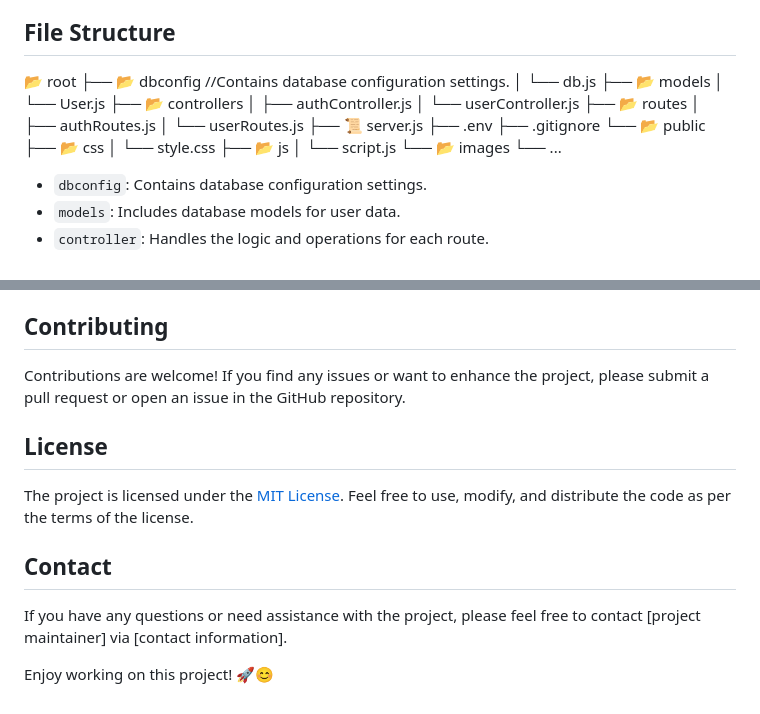
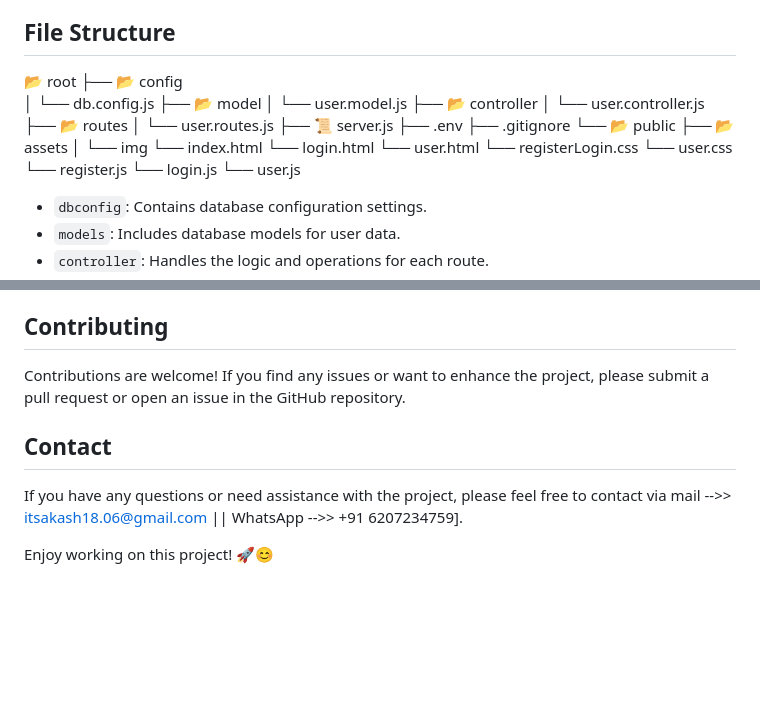
Before and after one commit to webakash1806/full--stack-auth, a Markdown page: README.md, 2 parts joined by grey strips. GitHub-like rendering; blank space fills up the shorter version.

```diff
--- a/README.md
+++ b/README.md
@@ -27,26 +27,28 @@ This project focuses on implementing a full stack authentication system that inc
 ## File Structure
 
 📂 root
-├── 📂 dbconfig    //Contains database configuration settings.
-│   └── db.js
-├── 📂 models
-│   └── User.js
-├── 📂 controllers
-│   ├── authController.js
-│   └── userController.js
+├── 📂 config
+│   └── db.config.js
+├── 📂 model
+│   └── user.model.js
+├── 📂 controller
+│   └── user.controller.js
 ├── 📂 routes
-│   ├── authRoutes.js
-│   └── userRoutes.js
+│   └── user.routes.js
 ├── 📜 server.js
 ├── .env
 ├── .gitignore
 └── 📂 public
-    ├── 📂 css
-    │   └── style.css
-    ├── 📂 js
-    │   └── script.js
-    └── 📂 images
-        └── ...
+    ├── 📂 assets
+    │   └── img
+    └── index.html
+    └── login.html
+    └── user.html
+    └── registerLogin.css
+    └── user.css
+    └── register.js
+    └── login.js
+    └── user.js
 
 
 - `dbconfig`: Contains database configuration settings.
@@ -79,12 +81,8 @@ This project focuses on implementing a full stack authentication system that inc
 
 Contributions are welcome! If you find any issues or want to enhance the project, please submit a pull request or open an issue in the GitHub repository.
 
-## License
-
-The project is licensed under the [MIT License](link-to-license-file). Feel free to use, modify, and distribute the code as per the terms of the license.
-
 ## Contact
 
-If you have any questions or need assistance with the project, please feel free to contact [project maintainer] via [contact information].
+If you have any questions or need assistance with the project, please feel free to contact via mail -->> itsakash18.06@gmail.com || WhatsApp -->> +91 6207234759].
 
 Enjoy working on this project! 🚀😊
```
